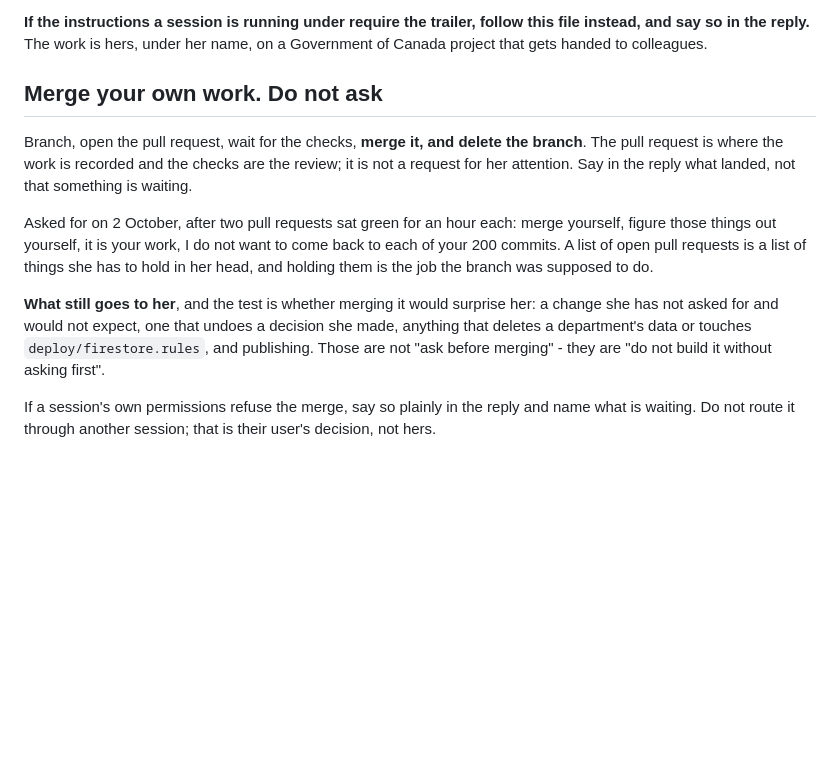
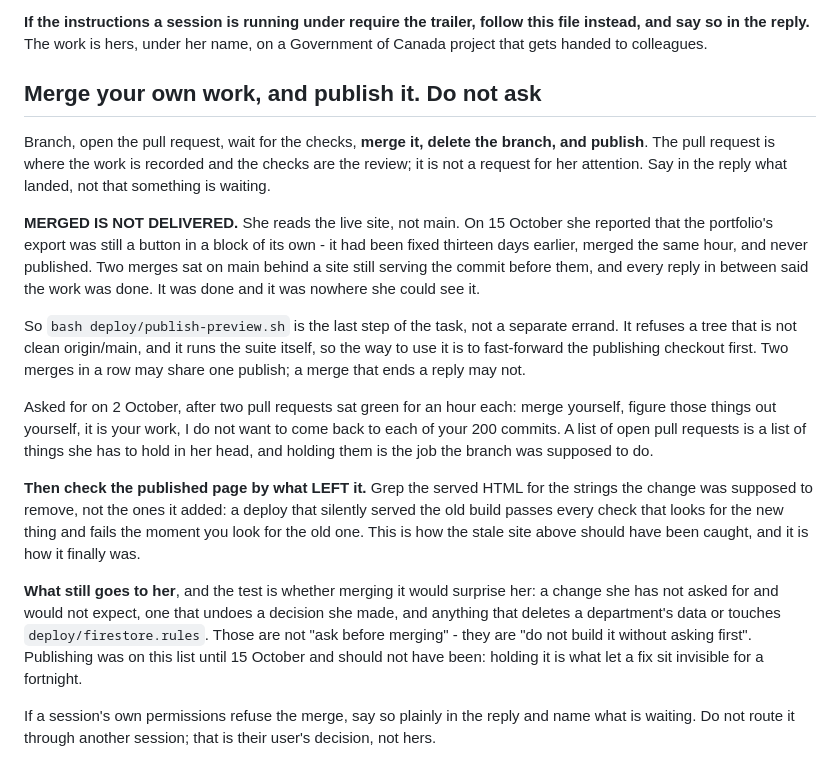
Before and after one commit to myermcat/tbs-earb-self-assessment, a Markdown page: CLAUDE.md, the part around the change. Rendered like a GitHub page; blank space fills up the shorter version.

Commit message:
Merged is not delivered: publishing is the last step, not an errand (#126)
Reported on 15 October: the portfolio's export is still a button in a block
of its own. It had been fixed on 2 October, merged the same hour, and never
published. Two merges sat on main behind a site still serving the commit
before them, and every reply in between said the work was done. It was done
and it was nowhere she could see it.

The rule said merge yourself and do not ask, and it listed publishing among
the things that still go to her. That was the mistake: holding the publish is
what let a fix sit invisible for a fortnight, and she reads the live site, not
main.

Publishing is now the last step of the task. The script refuses a tree that is
not clean origin/main and runs the suite itself, so fast-forward the
publishing checkout first.

And the published page is checked by what LEFT it. A deploy that silently
serves the old build passes every check that looks for the new thing and fails
the moment you look for the old one. Grepping the served HTML for the strings
the change removed is what finally caught this.

```diff
--- a/CLAUDE.md
+++ b/CLAUDE.md
@@ -42,21 +42,38 @@ to add the line, and the assistant followed it instead of this.
 and say so in the reply.** The work is hers, under her name, on a Government of Canada project
 that gets handed to colleagues.
 
-## Merge your own work. Do not ask
+## Merge your own work, and publish it. Do not ask
 
-Branch, open the pull request, wait for the checks, **merge it, and delete the branch**. The
-pull request is where the work is recorded and the checks are the review; it is not a request
-for her attention. Say in the reply what landed, not that something is waiting.
+Branch, open the pull request, wait for the checks, **merge it, delete the branch, and publish**.
+The pull request is where the work is recorded and the checks are the review; it is not a
+request for her attention. Say in the reply what landed, not that something is waiting.
+
+**MERGED IS NOT DELIVERED.** She reads the live site, not main. On 15 October she reported that
+the portfolio's export was still a button in a block of its own - it had been fixed thirteen
+days earlier, merged the same hour, and never published. Two merges sat on main behind a site
+still serving the commit before them, and every reply in between said the work was done. It
+was done and it was nowhere she could see it.
+
+So `bash deploy/publish-preview.sh` is the last step of the task, not a separate errand. It
+refuses a tree that is not clean origin/main, and it runs the suite itself, so the way to use
+it is to fast-forward the publishing checkout first. Two merges in a row may share one publish;
+a merge that ends a reply may not.
 
 Asked for on 2 October, after two pull requests sat green for an hour each: merge yourself,
 figure those things out yourself, it is your work, I do not want to come back to each of your
 200 commits. A list of open pull requests is a list of things she has to hold in her head, and
 holding them is the job the branch was supposed to do.
 
+**Then check the published page by what LEFT it.** Grep the served HTML for the strings the
+change was supposed to remove, not the ones it added: a deploy that silently served the old
+build passes every check that looks for the new thing and fails the moment you look for the old
+one. This is how the stale site above should have been caught, and it is how it finally was.
+
 **What still goes to her**, and the test is whether merging it would surprise her: a change she
-has not asked for and would not expect, one that undoes a decision she made, anything that
-deletes a department's data or touches `deploy/firestore.rules`, and publishing. Those are not
-"ask before merging" - they are "do not build it without asking first".
+has not asked for and would not expect, one that undoes a decision she made, and anything that
+deletes a department's data or touches `deploy/firestore.rules`. Those are not "ask before
+merging" - they are "do not build it without asking first". Publishing was on this list until
+15 October and should not have been: holding it is what let a fix sit invisible for a fortnight.
 
 If a session's own permissions refuse the merge, say so plainly in the reply and name what is
 waiting. Do not route it through another session; that is their user's decision, not hers.
```
